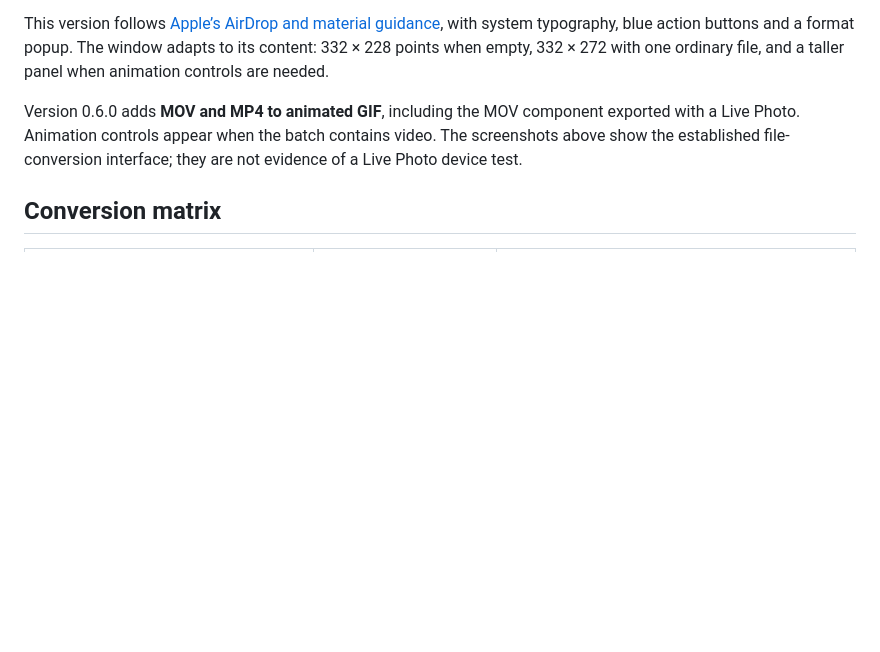
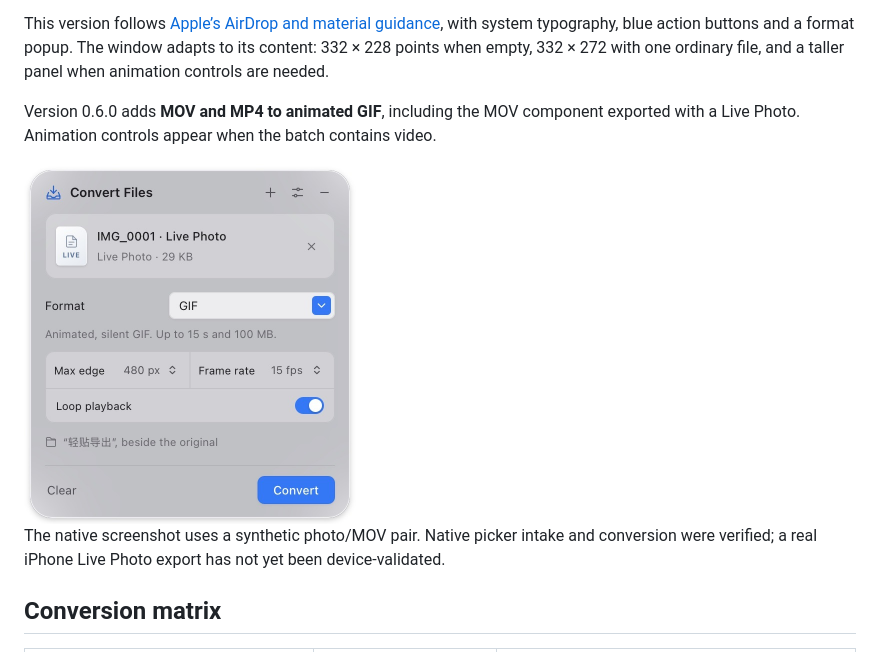
Before and after one commit to Azwesley/neatpaste, a Markdown page: README.md, the part around the change. Drawn GitHub-style; pictures changed too: docs/assets/neatpaste-v060-motion-en.jpg (added); blank space fills up the shorter version.

```diff
--- a/README.md
+++ b/README.md
@@ -15,7 +15,11 @@ Version 0.6.0 rests in a dark **196 × 36-point capsule** near the top of the sc
 
 This version follows [Apple’s AirDrop and material guidance](docs/REFERENCES.md), with system typography, blue action buttons and a format popup. The window adapts to its content: 332 × 228 points when empty, 332 × 272 with one ordinary file, and a taller panel when animation controls are needed.
 
-Version 0.6.0 adds **MOV and MP4 to animated GIF**, including the MOV component exported with a Live Photo. Animation controls appear when the batch contains video. The screenshots above show the established file-conversion interface; they are not evidence of a Live Photo device test.
+Version 0.6.0 adds **MOV and MP4 to animated GIF**, including the MOV component exported with a Live Photo. Animation controls appear when the batch contains video.
+
+<img src="docs/assets/neatpaste-v060-motion-en.jpg" width="332" alt="NeatPaste v0.6.0 on macOS with a paired synthetic photo and MOV, GIF size, frame-rate and loop controls" />
+
+The native screenshot uses a synthetic photo/MOV pair. Native picker intake and conversion were verified; a real iPhone Live Photo export has not yet been device-validated.
 
 ## Conversion matrix
 
```
Also changed, not shown: README.zh-CN.md (+5 -1 lines), docs/VALIDATION.md (+6 -2 lines).
